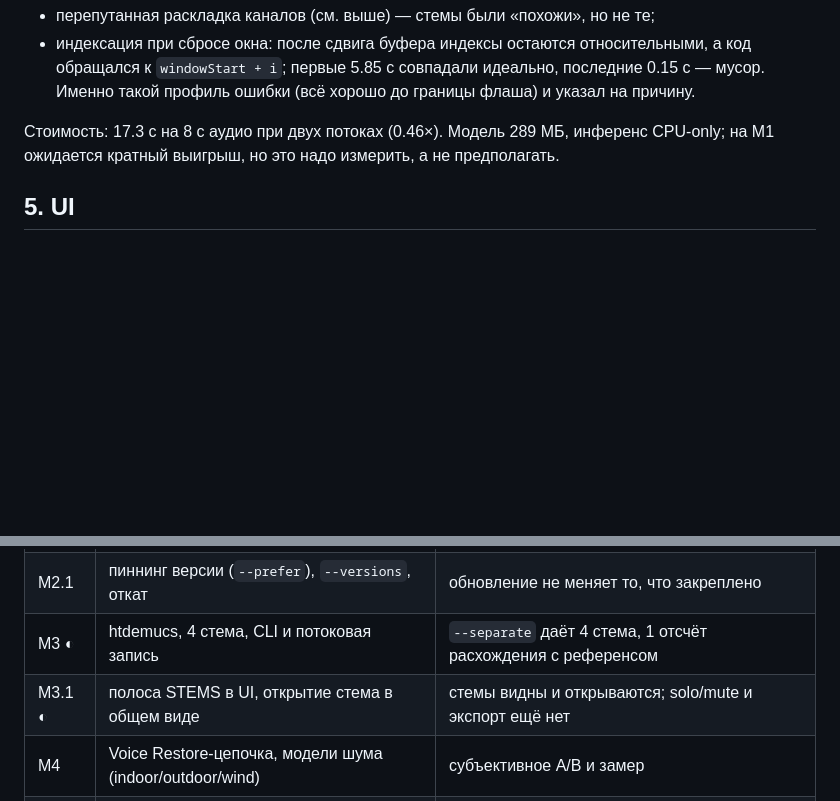
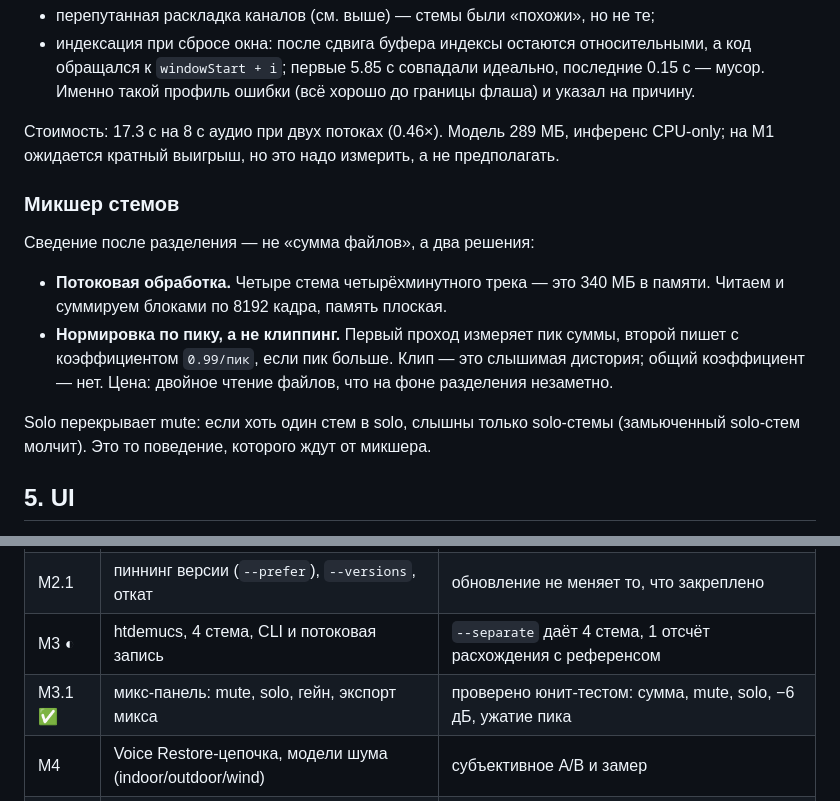
Before and after one commit to ltillegal/stemhand, a Markdown page: docs/ARCHITECTURE.md, 2 parts joined by grey strips. GitHub-like rendering; blank space fills up the shorter version.

```diff
--- a/docs/ARCHITECTURE.md
+++ b/docs/ARCHITECTURE.md
@@ -155,6 +155,20 @@ libav: одинаково на Linux и macOS, ноль конфликтов в
 инференс CPU-only; на M1 ожидается кратный выигрыш, но это надо измерить, а не
 предполагать.
 
+### Микшер стемов
+
+Сведение после разделения — не «сумма файлов», а два решения:
+
+- **Потоковая обработка.** Четыре стема четырёхминутного трека — это 340 МБ в
+  памяти. Читаем и суммируем блоками по 8192 кадра, память плоская.
+- **Нормировка по пику, а не клиппинг.** Первый проход измеряет пик суммы,
+  второй пишет с коэффициентом `0.99/пик`, если пик больше. Клип — это
+  слышимая дистория; общий коэффициент — нет. Цена: двойное чтение файлов,
+  что на фоне разделения незаметно.
+
+Solo перекрывает mute: если хоть один стем в solo, слышны только solo-стемы
+(замьюченный solo-стем молчит). Это то поведение, которого ждут от микшера.
+
 ## 5. UI
 
 Qt 6.12 + QML, а не SwiftUI. Причина простая: разработка идёт на Linux, и
@@ -182,7 +196,7 @@ Canvas, и не дёргает GC.
 | M2 ✅ | реестр обновлений, атомарная установка, план против индекса | `--update` ставит 1.1.0 рядом с 1.0.0; подмена весов отклоняется |
 | M2.1 | пиннинг версии (`--prefer`), `--versions`, откат | обновление не меняет то, что закреплено |
 | M3 ◐ | htdemucs, 4 стема, CLI и потоковая запись | `--separate` даёт 4 стема, 1 отсчёт расхождения с референсом |
-| M3.1 ◐ | полоса STEMS в UI, открытие стема в общем виде | стемы видны и открываются; solo/mute и экспорт ещё нет |
+| M3.1 ✅ | микс-панель: mute, solo, гейн, экспорт микса | проверено юнит-тестом: сумма, mute, solo, −6 дБ, ужатие пика |
 | M4 | Voice Restore-цепочка, модели шума (indoor/outdoor/wind) | субъективное A/B и замер |
 | M5 | CLAP-плагин, офлайн-рендер в DAW | хост видит плагин, рендер совпадает со стендалоном |
 | M6 | видео-контейнеры, mux обратно; ARA2 — если будет лицензия | MP4 на входе и выходе |
```
Also changed, not shown: README.md (+5 -1 lines), docs/screenshot.png, 9 other files.
